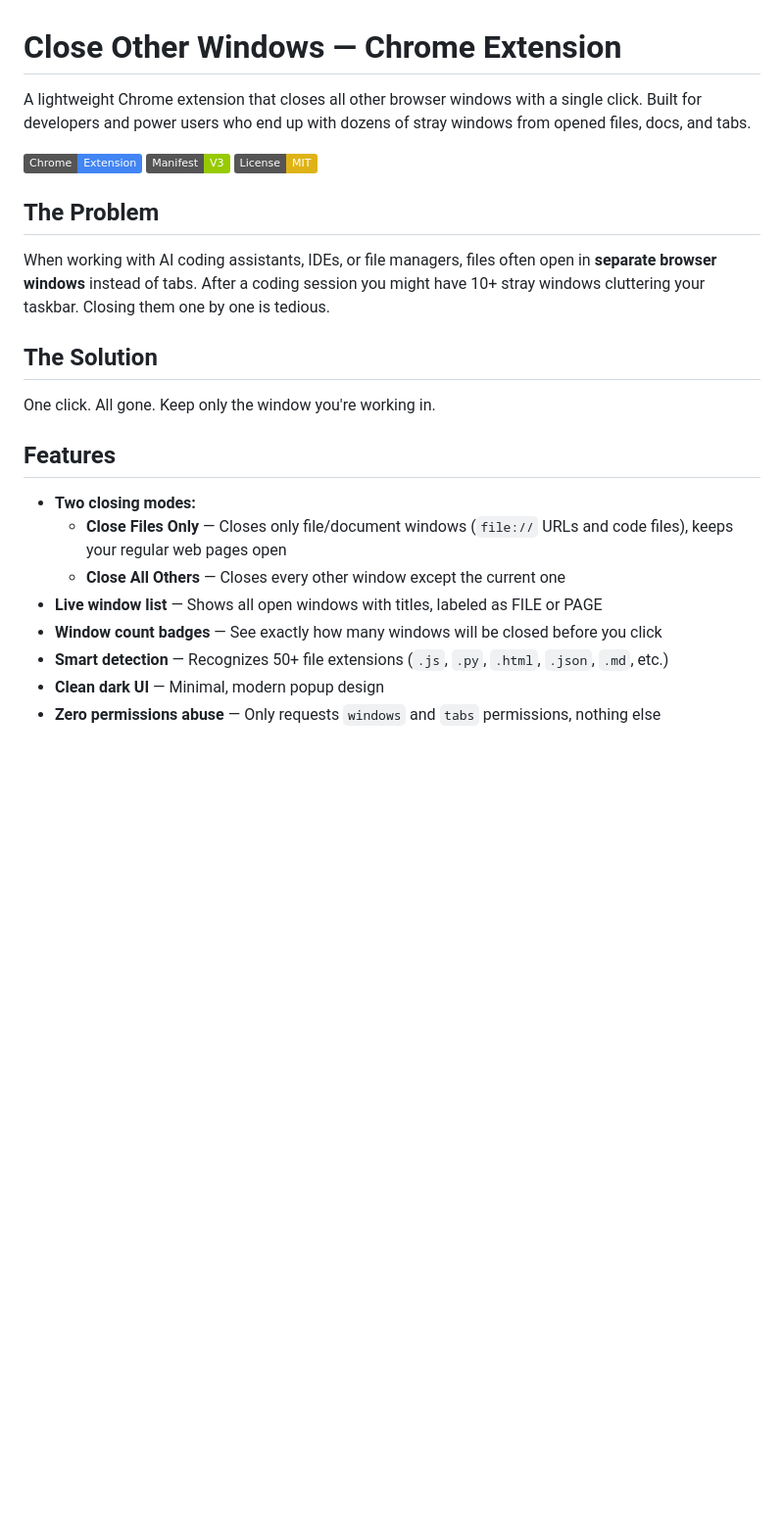
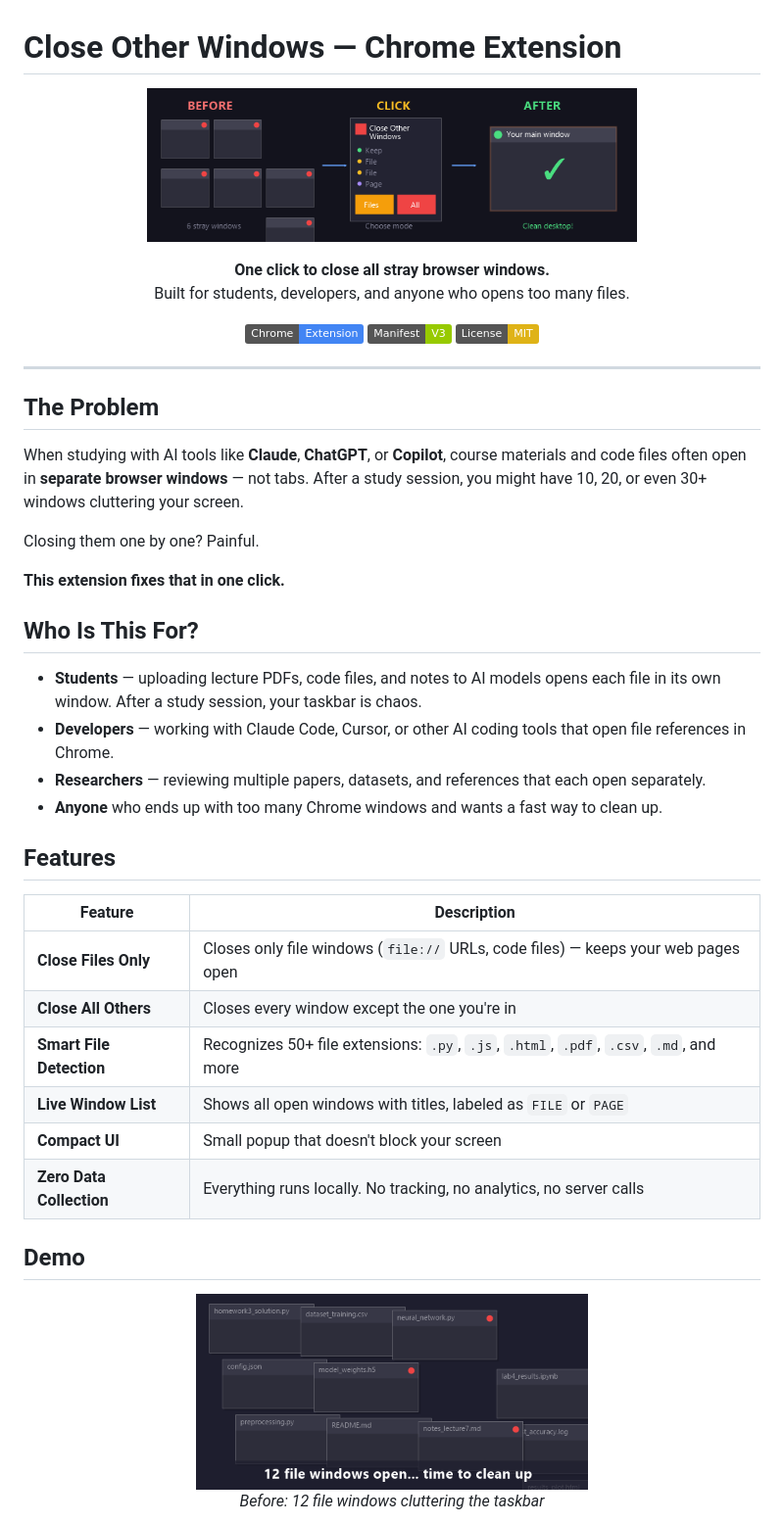
Before and after one commit to reuvenkazorer27/close-other-windows, a Markdown page: README.md, the part around one of its changes. Shown at 98% size. GitHub-like rendering; pictures changed too: assets/demo.gif (added), assets/screenshot-before.png (added); badges without logos; blank space fills up the shorter version.

```diff
--- a/README.md
+++ b/README.md
@@ -1,26 +1,52 @@
 # Close Other Windows — Chrome Extension
 
-A lightweight Chrome extension that closes all other browser windows with a single click. Built for developers and power users who end up with dozens of stray windows from opened files, docs, and tabs.
+<p align="center">
+  <img src="assets/demo.gif" alt="Close Other Windows Demo" width="500">
+</p>
 
-![Chrome Extension](https://img.shields.io/badge/Chrome-Extension-4285F4?logo=googlechrome&logoColor=white)
-![Manifest V3](https://img.shields.io/badge/Manifest-V3-green)
-![License: MIT](https://img.shields.io/badge/License-MIT-yellow)
+<p align="center">
+  <strong>One click to close all stray browser windows.</strong><br>
+  Built for students, developers, and anyone who opens too many files.
+</p>
+
+<p align="center">
+  <img src="https://img.shields.io/badge/Chrome-Extension-4285F4?logo=googlechrome&logoColor=white" alt="Chrome Extension">
+  <img src="https://img.shields.io/badge/Manifest-V3-green" alt="Manifest V3">
+  <img src="https://img.shields.io/badge/License-MIT-yellow" alt="License: MIT">
+</p>
+
+---
 
 ## The Problem
 
-When working with AI coding assistants, IDEs, or file managers, files often open in **separate browser windows** instead of tabs. After a coding session you might have 10+ stray windows cluttering your taskbar. Closing them one by one is tedious.
+When studying with AI tools like **Claude**, **ChatGPT**, or **Copilot**, course materials and code files often open in **separate browser windows** — not tabs. After a study session, you might have 10, 20, or even 30+ windows cluttering your screen.
 
-## The Solution
+Closing them one by one? Painful.
 
-One click. All gone. Keep only the window you're working in.
+**This extension fixes that in one click.**
+
+## Who Is This For?
+
+- **Students** — uploading lecture PDFs, code files, and notes to AI models opens each file in its own window. After a study session, your taskbar is chaos.
+- **Developers** — working with Claude Code, Cursor, or other AI coding tools that open file references in Chrome.
+- **Researchers** — reviewing multiple papers, datasets, and references that each open separately.
+- **Anyone** who ends up with too many Chrome windows and wants a fast way to clean up.
 
 ## Features
 
-- **Two closing modes:**
-  - **Close Files Only** — Closes only file/document windows (`file://` URLs and code files), keeps your regular web pages open
-  - **Close All Others** — Closes every other window except the current one
-- **Live window list** — Shows all open windows with titles, labeled as FILE or PAGE
-- **Window count badges** — See exactly how many windows will be closed before you click
-- **Smart detection** — Recognizes 50+ file extensions (`.js`, `.py`, `.html`, `.json`, `.md`, etc.)
-- **Clean dark UI** — Minimal, modern popup design
-- **Zero permissions abuse** — Only requests `windows` and `tabs` permissions, nothing else
+| Feature | Description |
+|---|---|
+| **Close Files Only** | Closes only file windows (`file://` URLs, code files) — keeps your web pages open |
+| **Close All Others** | Closes every window except the one you're in |
+| **Smart File Detection** | Recognizes 50+ file extensions: `.py`, `.js`, `.html`, `.pdf`, `.csv`, `.md`, and more |
+| **Live Window List** | Shows all open windows with titles, labeled as `FILE` or `PAGE` |
+| **Compact UI** | Small popup that doesn't block your screen |
+| **Zero Data Collection** | Everything runs locally. No tracking, no analytics, no server calls |
+
+## Demo
+
+<p align="center">
+  <img src="assets/screenshot-before.png" alt="Before — many windows open" width="400">
+  <br><em>Before: 12 file windows cluttering the taskbar</em>
+</p>
+
```
Also changed, not shown: other parts of README.md (+83 -22 lines), assets/screenshot-after.png (added), assets/screenshot-popup.png (added), 2 other files.
